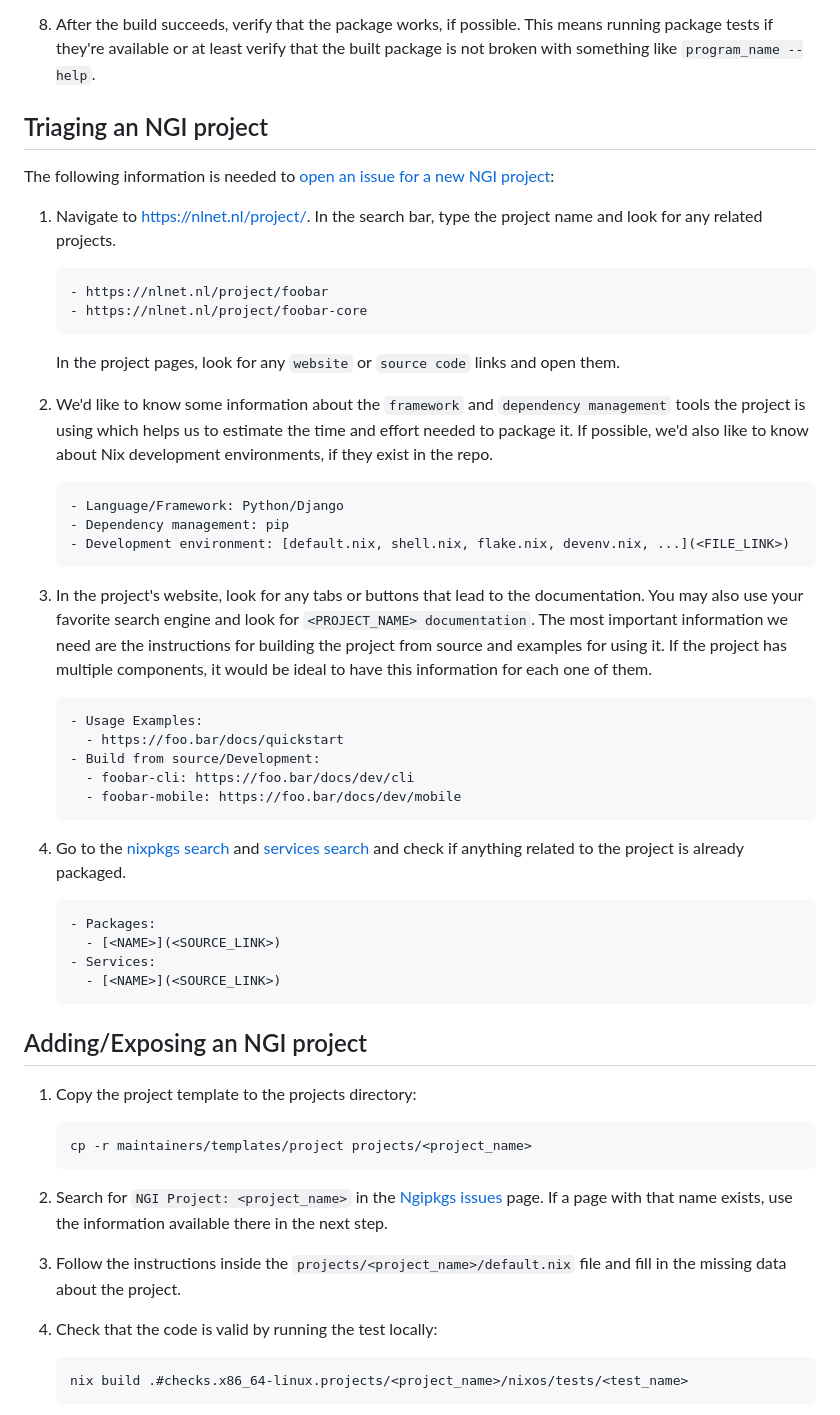
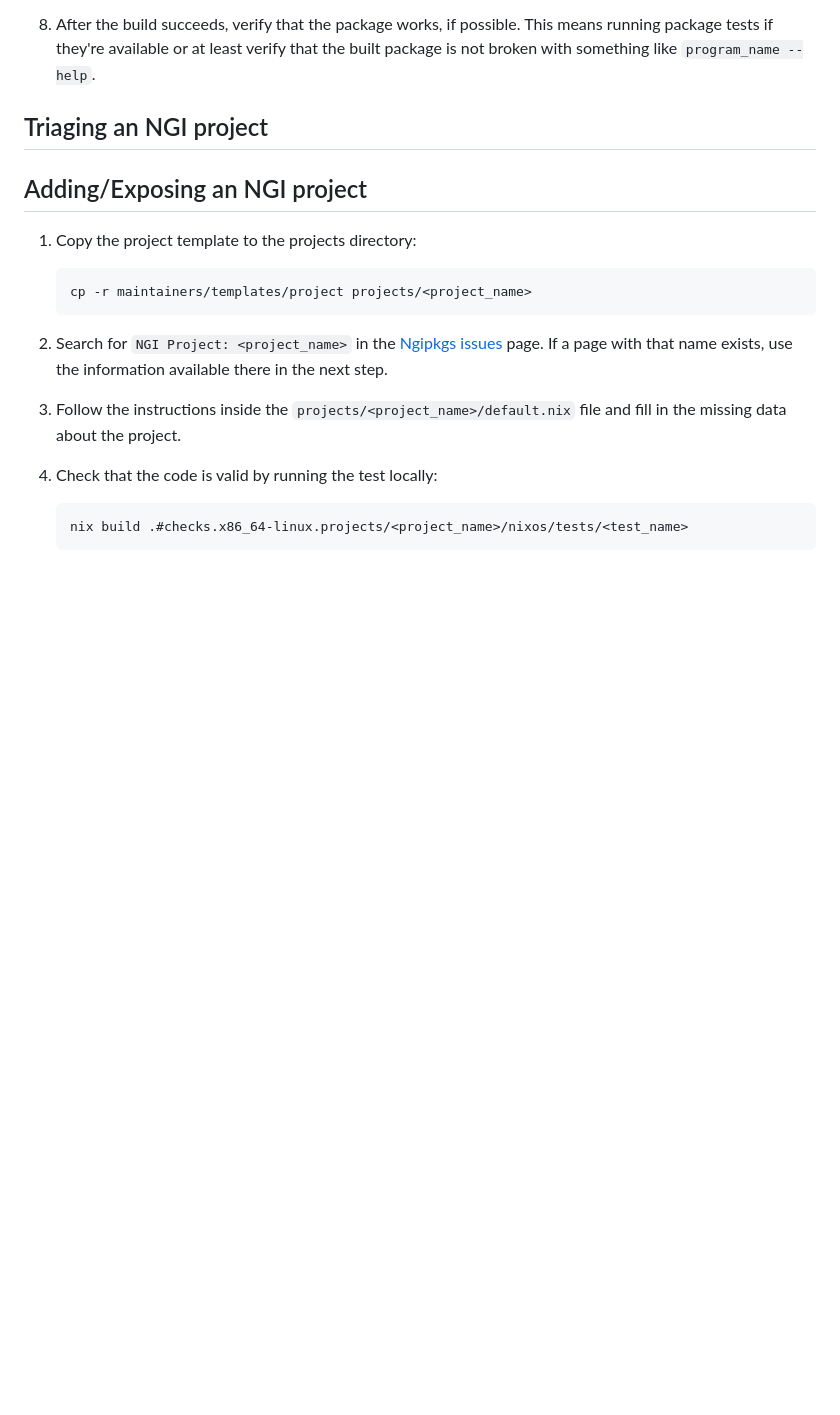
Before and after one commit to ngi-nix/ngipkgs, a Markdown page: CONTRIBUTING.md, the part around the change. Drawn GitHub-style; blank space fills up the shorter version.

Commit message:
contributing: remove old triaging instructions

````diff
--- a/CONTRIBUTING.md
+++ b/CONTRIBUTING.md
@@ -179,47 +179,6 @@ Instead, write one sentence per line, as this makes it easier to review changes.
 
 ## Triaging an NGI project
 
-The following information is needed to [open an issue for a new NGI project](https://github.com/ngi-nix/ngipkgs/issues/new?template=project-triaging.yaml):
-
-1. Navigate to <https://nlnet.nl/project/>.
-   In the search bar, type the project name and look for any related projects.
-
-   ```md
-   - https://nlnet.nl/project/foobar
-   - https://nlnet.nl/project/foobar-core
-   ```
-
-   In the project pages, look for any `website` or `source code` links and open them.
-
-1. We'd like to know some information about the `framework` and `dependency management` tools the project is using which helps us to estimate the time and effort needed to package it. If possible, we'd also like to know about Nix development environments, if they exist in the repo.
-
-   ```md
-   - Language/Framework: Python/Django
-   - Dependency management: pip
-   - Development environment: [default.nix, shell.nix, flake.nix, devenv.nix, ...](<FILE_LINK>)
-   ```
-
-1. In the project's website, look for any tabs or buttons that lead to the documentation. You may also use your favorite search engine and look for `<PROJECT_NAME> documentation`.
-   The most important information we need are the instructions for building the project from source and examples for using it.
-   If the project has multiple components, it would be ideal to have this information for each one of them.
-
-   ```md
-   - Usage Examples:
-     - https://foo.bar/docs/quickstart
-   - Build from source/Development:
-     - foobar-cli: https://foo.bar/docs/dev/cli
-     - foobar-mobile: https://foo.bar/docs/dev/mobile
-   ```
-
-1. Go to the [nixpkgs search](https://search.nixos.org/packages) and [services search](https://search.nixos.org/options?) and check if anything related to the project is already packaged.
-
-   ```md
-   - Packages:
-     - [<NAME>](<SOURCE_LINK>)
-   - Services:
-     - [<NAME>](<SOURCE_LINK>)
-   ```
-
 ## Adding/Exposing an NGI project
 
 1. Copy the project template to the projects directory:
````
